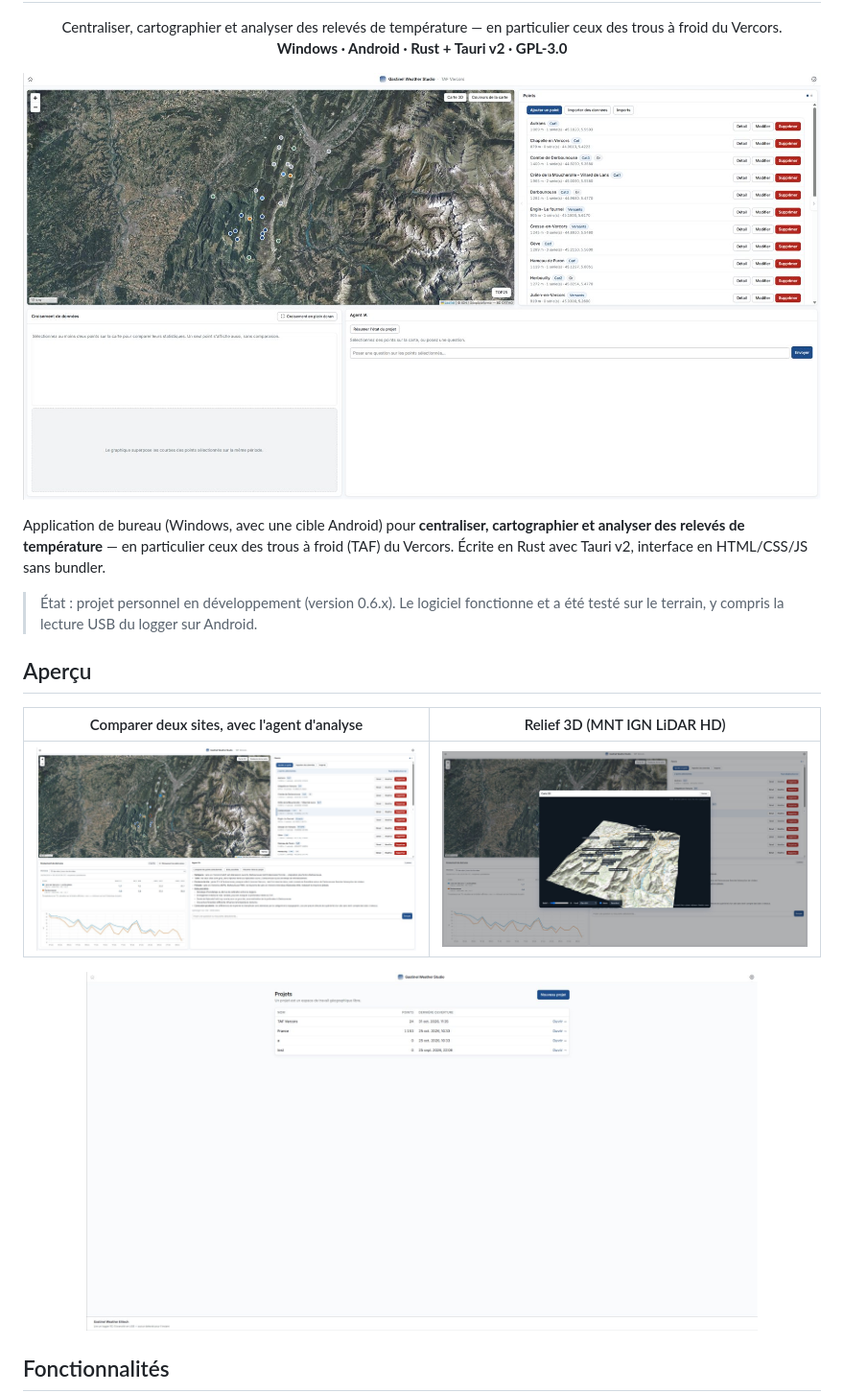
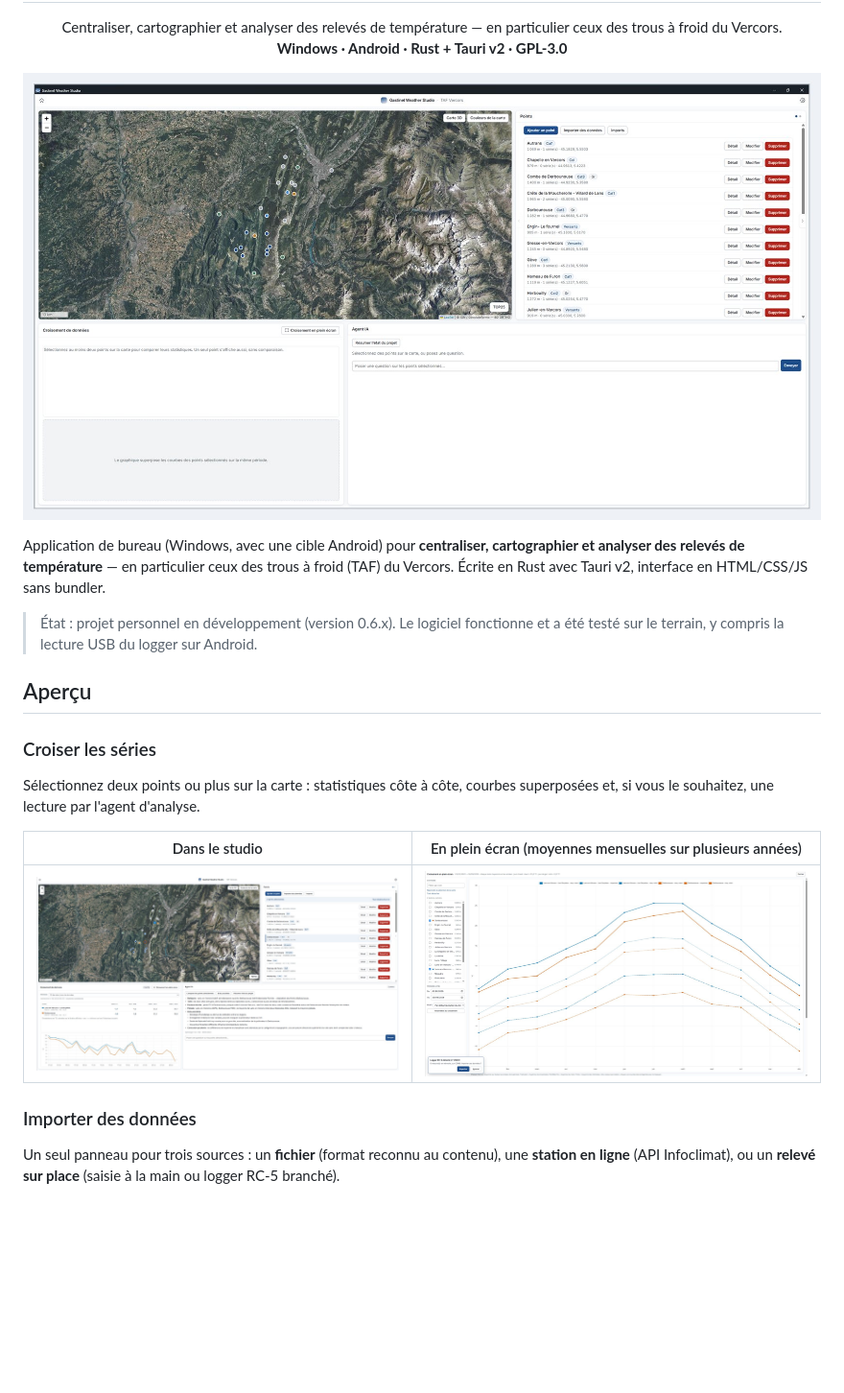
Before and after one commit to gastinelt/gastinel-weather-studio, a Markdown page: README.md, the part around one of its changes. Shown at 96% size. Drawn GitHub-style; pictures changed too: docs/captures/croisement-plein-ecran.jpg (added), docs/captures/studio.jpg; blank space fills up the shorter version.

Commit message:
README : cadre de la capture principale, croisement plein ecran, import, Gastinel Weather Elitech, logiciel et extensions separes
Co-Authored-By: Claude Opus 5.5 <noreply@anthropic.com>

```diff
--- a/README.md
+++ b/README.md
@@ -19,11 +19,15 @@ Application de bureau (Windows, avec une cible Android) pour **centraliser, cart
 
 ## Aperçu
 
-| Comparer deux sites, avec l'agent d'analyse | Relief 3D (MNT IGN LiDAR HD) |
+### Croiser les séries
+
+Sélectionnez deux points ou plus sur la carte : statistiques côte à côte, courbes superposées et, si vous le souhaitez, une lecture par l'agent d'analyse.
+
+| Dans le studio | En plein écran (moyennes mensuelles sur plusieurs années) |
 |---|---|
-| ![Croisement de données](docs/captures/croisement.jpg) | ![Carte 3D](docs/captures/3d.jpg) |
+| ![Croisement de données et agent d'analyse](docs/captures/croisement.jpg) | ![Croisement en plein écran](docs/captures/croisement-plein-ecran.jpg) |
 
-<p align="center"><img src="docs/captures/projets.jpg" alt="Liste des projets" width="700"></p>
+### Importer des données
 
-## Fonctionnalités
+Un seul panneau pour trois sources : un **fichier** (format reconnu au contenu), une **station en ligne** (API Infoclimat), ou un **relevé sur place** (saisie à la main ou logger RC-5 branché).
 
```
Also changed, not shown: other parts of README.md (+31 -5 lines), docs/captures/elitech-import.jpg (added), docs/captures/elitech.jpg (added), docs/captures/import.jpg (added).
